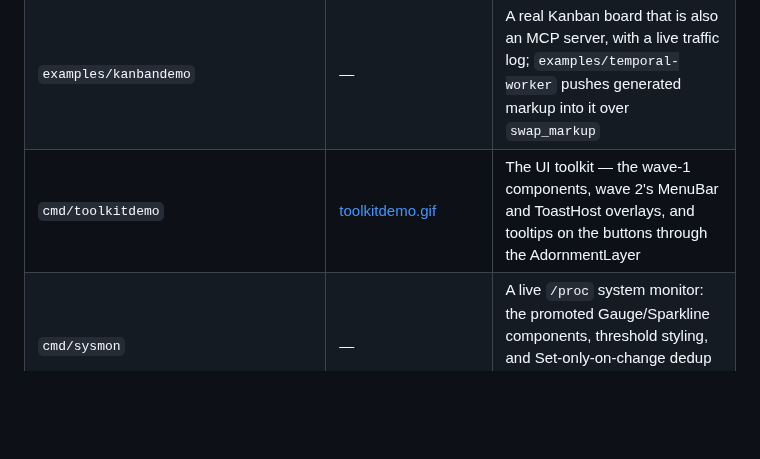
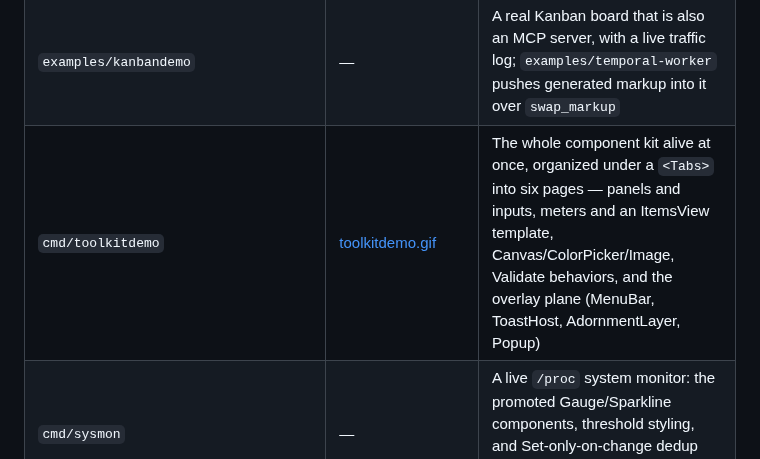
Before and after one commit to WonderForgeLabs/gooey, a Markdown page: README.md, the part around the change. Rendered like a GitHub page; blank space fills up the shorter version.

```diff
--- a/README.md
+++ b/README.md
@@ -194,7 +194,7 @@ live with their module (`handlers/temporal/cmd/`, `mcp/cmd/`,
 | `cmd/colordemo` | [colordemo.gif](docs/media/demos/colordemo.gif) | Canvas absolute layout, per-terminal color tiers, and a page styled live by the color being picked |
 | `mcp/cmd/mcpdemo` | [mcpdemo.gif](docs/media/demos/mcpdemo.gif) | The app as an MCP server: every change in the GIF is a tool call from a script, including the page swapping itself out from under a surviving viewmodel |
 | `examples/kanbandemo` | — | A real Kanban board that is also an MCP server, with a live traffic log; `examples/temporal-worker` pushes generated markup into it over `swap_markup` |
-| `cmd/toolkitdemo` | [toolkitdemo.gif](docs/media/demos/toolkitdemo.gif) | The UI toolkit — the wave-1 components, wave 2's MenuBar and ToastHost overlays, and tooltips on the buttons through the AdornmentLayer |
+| `cmd/toolkitdemo` | [toolkitdemo.gif](docs/media/demos/toolkitdemo.gif) | The whole component kit alive at once, organized under a `<Tabs>` into six pages — panels and inputs, meters and an ItemsView template, Canvas/ColorPicker/Image, Validate behaviors, and the overlay plane (MenuBar, ToastHost, AdornmentLayer, Popup) |
 | `cmd/sysmon` | — | A live `/proc` system monitor: the promoted Gauge/Sparkline components, threshold styling, and Set-only-on-change dedup keeping an idle system near zero repaints |
 
 The tutorial examples under [`docs/learn/examples/`](docs/learn/examples)
```
Also changed, not shown: docs/demos.md (+7 -5 lines), docs/media/demos/toolkitdemo.gif, 15 other files.
